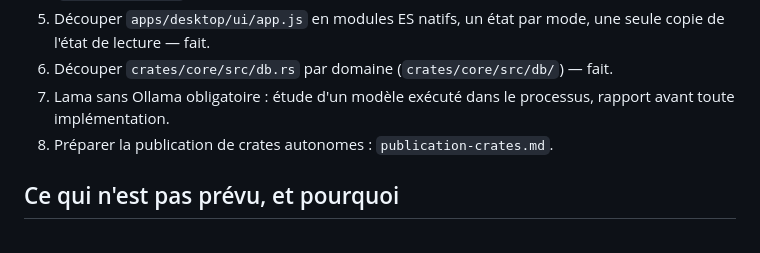
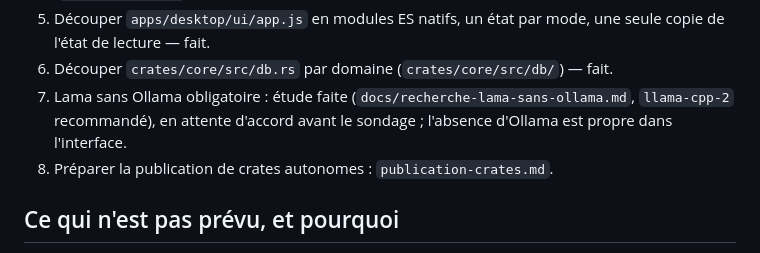
Before and after one commit to rousseau/rusty-music, a Markdown page: docs/suite.md, the part around the change. GitHub-like rendering.

```diff
--- a/docs/suite.md
+++ b/docs/suite.md
@@ -39,8 +39,10 @@ mention contraire.
 5. Découper `apps/desktop/ui/app.js` en modules ES natifs, un état par mode,
    une seule copie de l'état de lecture — fait.
 6. Découper `crates/core/src/db.rs` par domaine (`crates/core/src/db/`) — fait.
-7. Lama sans Ollama obligatoire : étude d'un modèle exécuté dans le processus,
-   rapport avant toute implémentation.
+7. Lama sans Ollama obligatoire : étude faite
+   (`docs/recherche-lama-sans-ollama.md`, `llama-cpp-2` recommandé), en
+   attente d'accord avant le sondage ; l'absence d'Ollama est propre dans
+   l'interface.
 8. Préparer la publication de crates autonomes : `publication-crates.md`.
 
 ## Ce qui n'est pas prévu, et pourquoi
```
Also changed, not shown: CLAUDE.md (+2 -1 lines), docs/recherche-lama-sans-ollama.md (added, +118 -0 lines).
